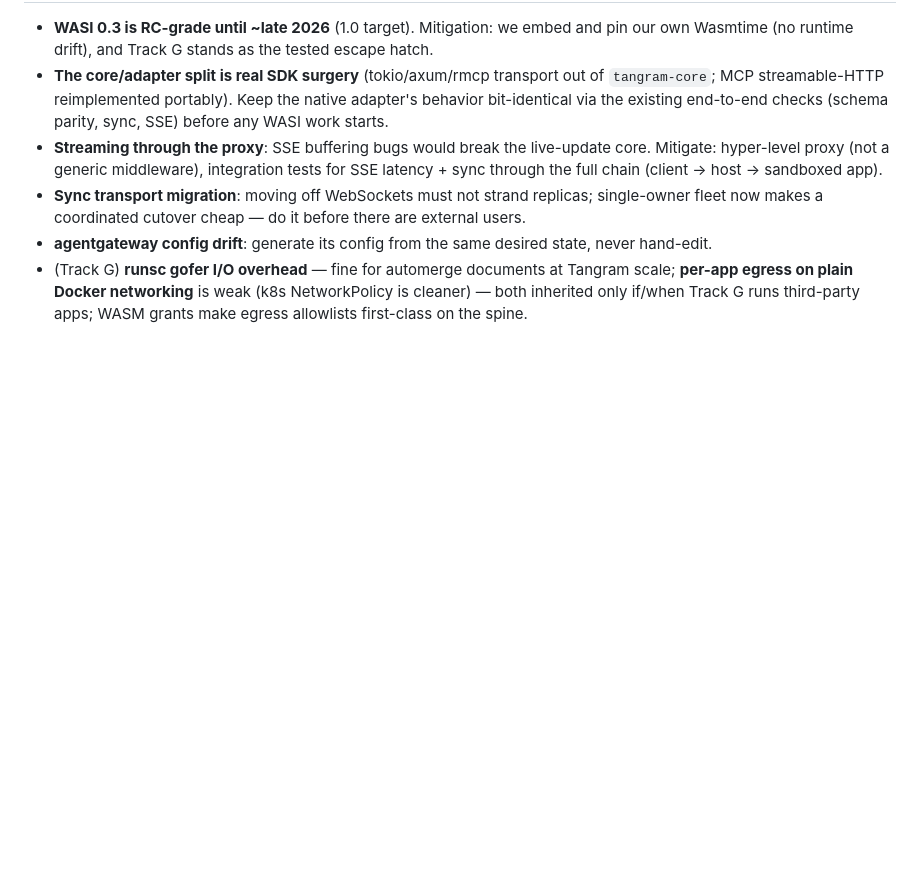
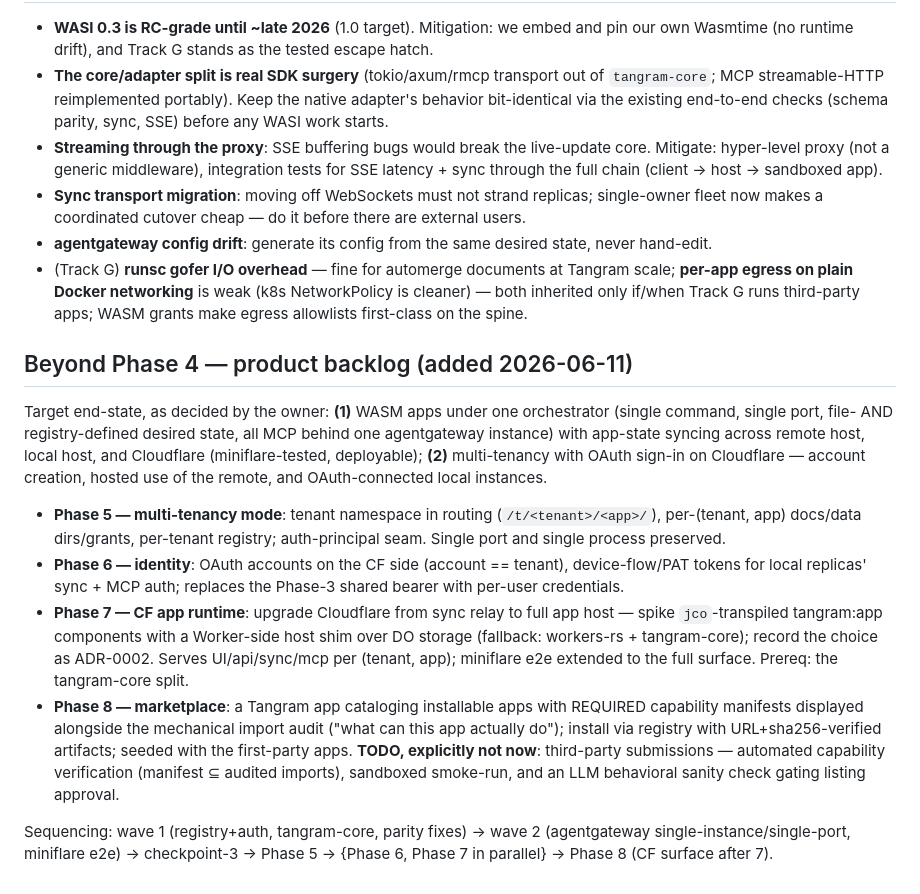
Before and after one commit to aaronbuchwald/tangram, a Markdown page: docs/RUNTIME_PLAN.md, the part around the change. GitHub-like rendering; blank space fills up the shorter version.

Commit message:
Add product backlog: phases 5-8 (multi-tenancy, OAuth, CF runtime, marketplace)
Co-Authored-By: Claude Fable 5 <noreply@anthropic.com>

```diff
--- a/docs/RUNTIME_PLAN.md
+++ b/docs/RUNTIME_PLAN.md
@@ -283,3 +283,35 @@ Exit: registry action or MCP tool call → new sandbox serving in seconds.
   (k8s NetworkPolicy is cleaner) — both inherited only if/when Track G runs
   third-party apps; WASM grants make egress allowlists first-class on the
   spine.
+
+## Beyond Phase 4 — product backlog (added 2026-06-11)
+
+Target end-state, as decided by the owner: **(1)** WASM apps under one
+orchestrator (single command, single port, file- AND registry-defined desired
+state, all MCP behind one agentgateway instance) with app-state syncing across
+remote host, local host, and Cloudflare (miniflare-tested, deployable);
+**(2)** multi-tenancy with OAuth sign-in on Cloudflare — account creation,
+hosted use of the remote, and OAuth-connected local instances.
+
+- **Phase 5 — multi-tenancy mode**: tenant namespace in routing
+  (`/t/<tenant>/<app>/`), per-(tenant, app) docs/data dirs/grants, per-tenant
+  registry; auth-principal seam. Single port and single process preserved.
+- **Phase 6 — identity**: OAuth accounts on the CF side (account == tenant),
+  device-flow/PAT tokens for local replicas' sync + MCP auth; replaces the
+  Phase-3 shared bearer with per-user credentials.
+- **Phase 7 — CF app runtime**: upgrade Cloudflare from sync relay to full
+  app host — spike `jco`-transpiled tangram:app components with a Worker-side
+  host shim over DO storage (fallback: workers-rs + tangram-core); record the
+  choice as ADR-0002. Serves UI/api/sync/mcp per (tenant, app); miniflare e2e
+  extended to the full surface. Prereq: the tangram-core split.
+- **Phase 8 — marketplace**: a Tangram app cataloging installable apps with
+  REQUIRED capability manifests displayed alongside the mechanical import
+  audit ("what can this app actually do"); install via registry with
+  URL+sha256-verified artifacts; seeded with the first-party apps.
+  **TODO, explicitly not now**: third-party submissions — automated
+  capability verification (manifest ⊆ audited imports), sandboxed smoke-run,
+  and an LLM behavioral sanity check gating listing approval.
+
+Sequencing: wave 1 (registry+auth, tangram-core, parity fixes) → wave 2
+(agentgateway single-instance/single-port, miniflare e2e) → checkpoint-3 →
+Phase 5 → {Phase 6, Phase 7 in parallel} → Phase 8 (CF surface after 7).
```
